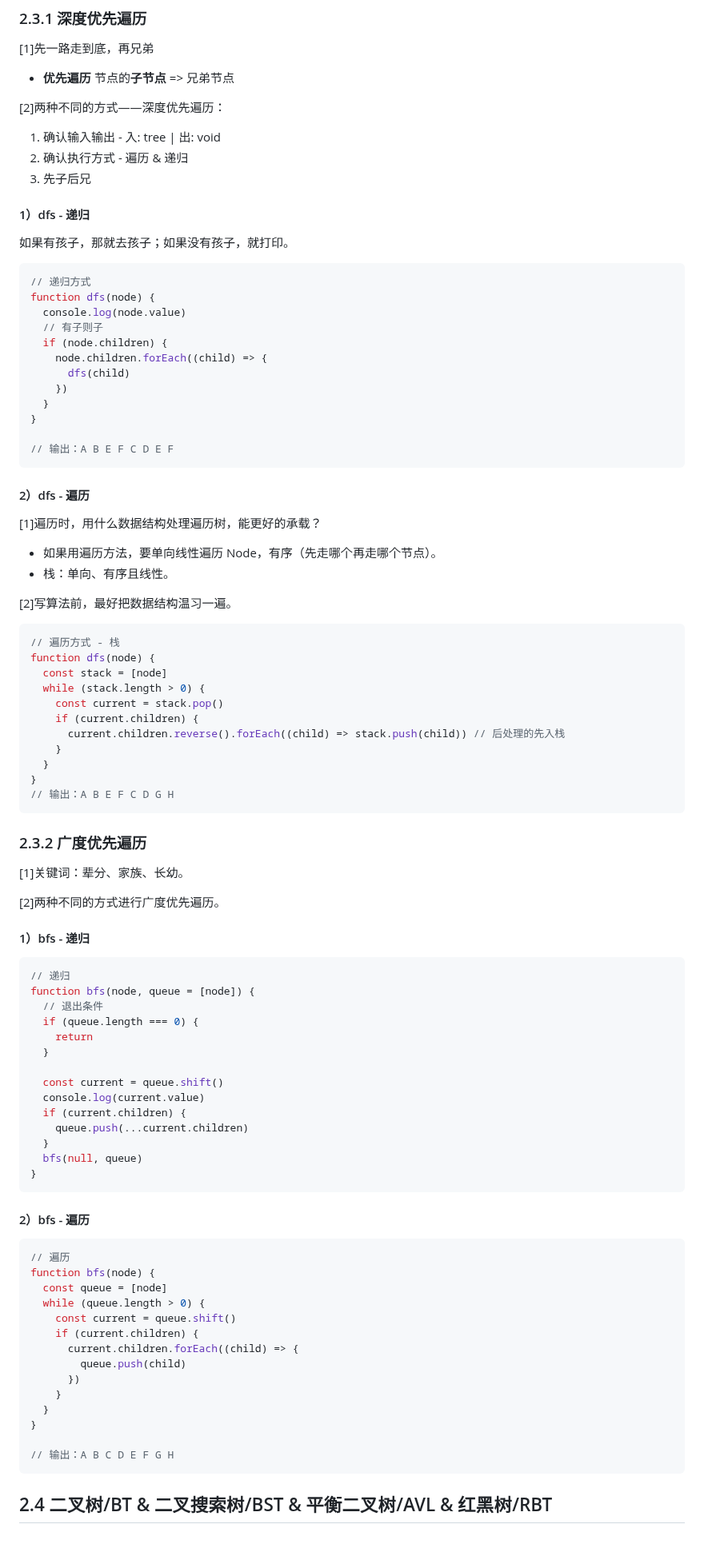
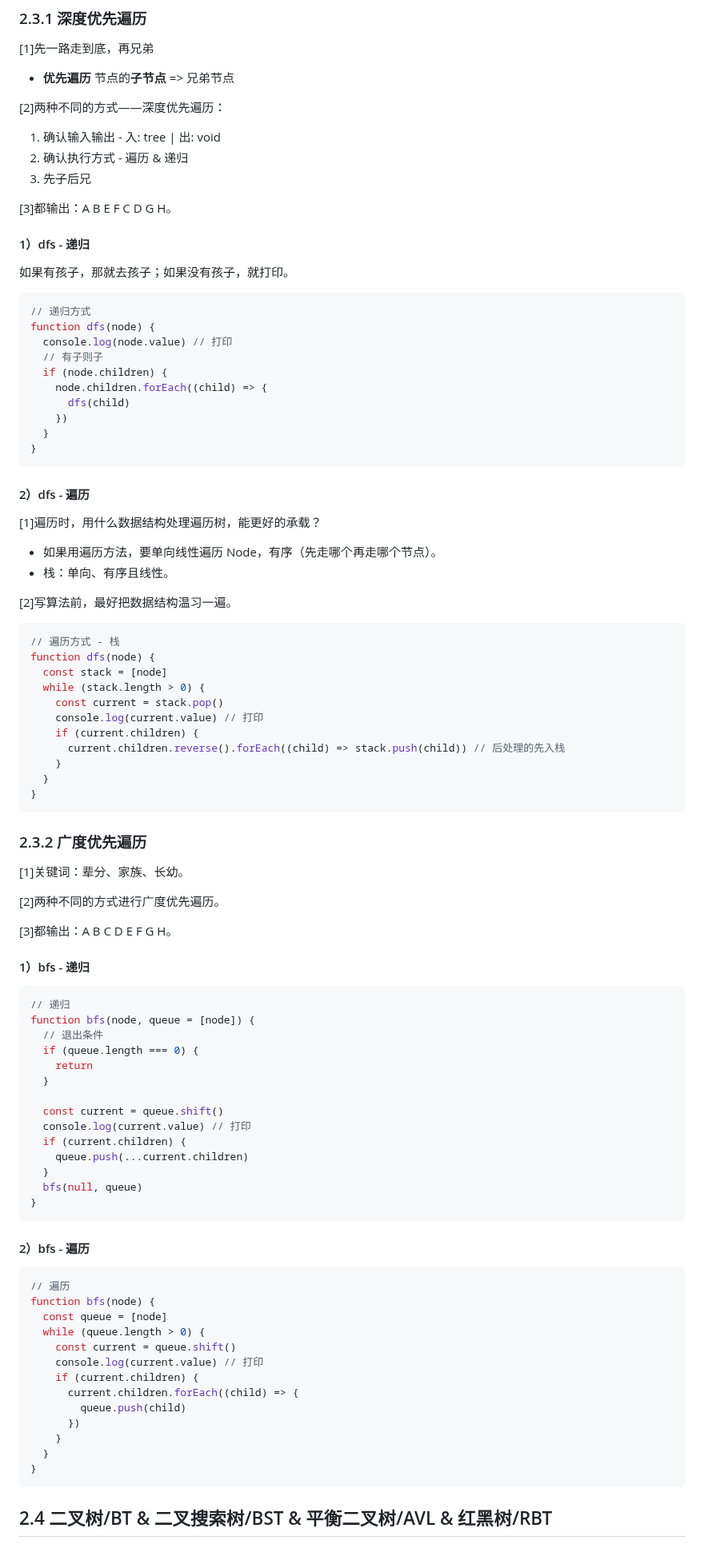
Before and after one commit to djsz3y/zhaowa-study-notes, a Markdown page: formal_lessons/js_0917_algorithm_3.md, the part around one of its changes. Shown at 80% size. Drawn GitHub-style.

Commit message:
fix: dfs bfs

````diff
--- a/formal_lessons/js_0917_algorithm_3.md
+++ b/formal_lessons/js_0917_algorithm_3.md
@@ -187,6 +187,8 @@ const tree = {
 2. 确认执行方式 - 遍历 & 递归
 3. 先子后兄
 
+[3]都输出：A B E F C D G H。
+
 #### 1）dfs - 递归
 
 如果有孩子，那就去孩子；如果没有孩子，就打印。
@@ -194,7 +196,7 @@ const tree = {
 ```js
 // 递归方式
 function dfs(node) {
-  console.log(node.value)
+  console.log(node.value) // 打印
   // 有子则子
   if (node.children) {
     node.children.forEach((child) => {
@@ -202,8 +204,6 @@ function dfs(node) {
     })
   }
 }
-
-// 输出：A B E F C D E F
 ```
 
 #### 2）dfs - 遍历
@@ -221,12 +221,12 @@ function dfs(node) {
   const stack = [node]
   while (stack.length > 0) {
     const current = stack.pop()
+    console.log(current.value) // 打印
     if (current.children) {
       current.children.reverse().forEach((child) => stack.push(child)) // 后处理的先入栈
     }
   }
 }
-// 输出：A B E F C D G H
 ```
 
 ### 2.3.2 广度优先遍历
@@ -234,6 +234,8 @@ function dfs(node) {
 [1]关键词：辈分、家族、长幼。
 
 [2]两种不同的方式进行广度优先遍历。
+
+[3]都输出：A B C D E F G H。
 
 #### 1）bfs - 递归
 
@@ -246,7 +248,7 @@ function bfs(node, queue = [node]) {
   }
 
   const current = queue.shift()
-  console.log(current.value)
+  console.log(current.value) // 打印
   if (current.children) {
     queue.push(...current.children)
   }
@@ -262,6 +264,7 @@ function bfs(node) {
   const queue = [node]
   while (queue.length > 0) {
     const current = queue.shift()
+    console.log(current.value) // 打印
     if (current.children) {
       current.children.forEach((child) => {
         queue.push(child)
@@ -269,8 +272,6 @@ function bfs(node) {
     }
   }
 }
-
-// 输出：A B C D E F G H
 ```
 
 ## 2.4 二叉树/BT & 二叉搜索树/BST & 平衡二叉树/AVL & 红黑树/RBT
````
Also changed, not shown: other parts of formal_lessons/js_0917_algorithm_3.md (+2 -2 lines).
